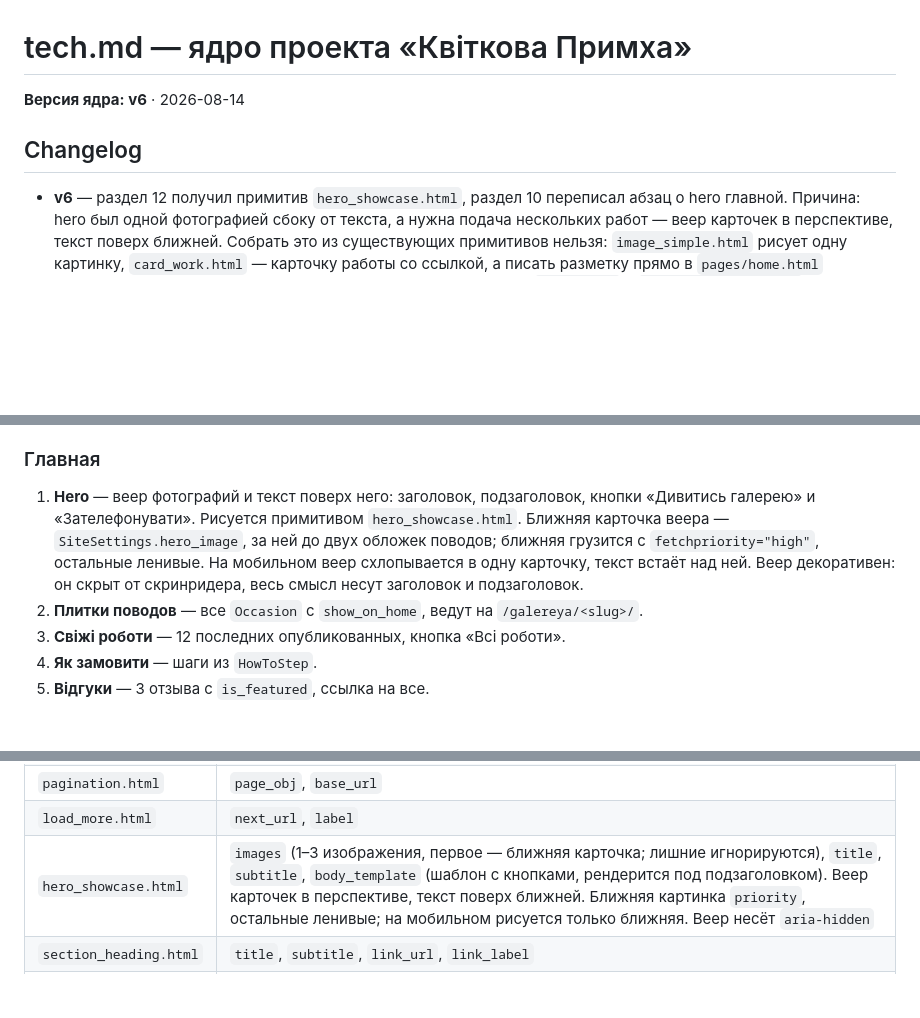
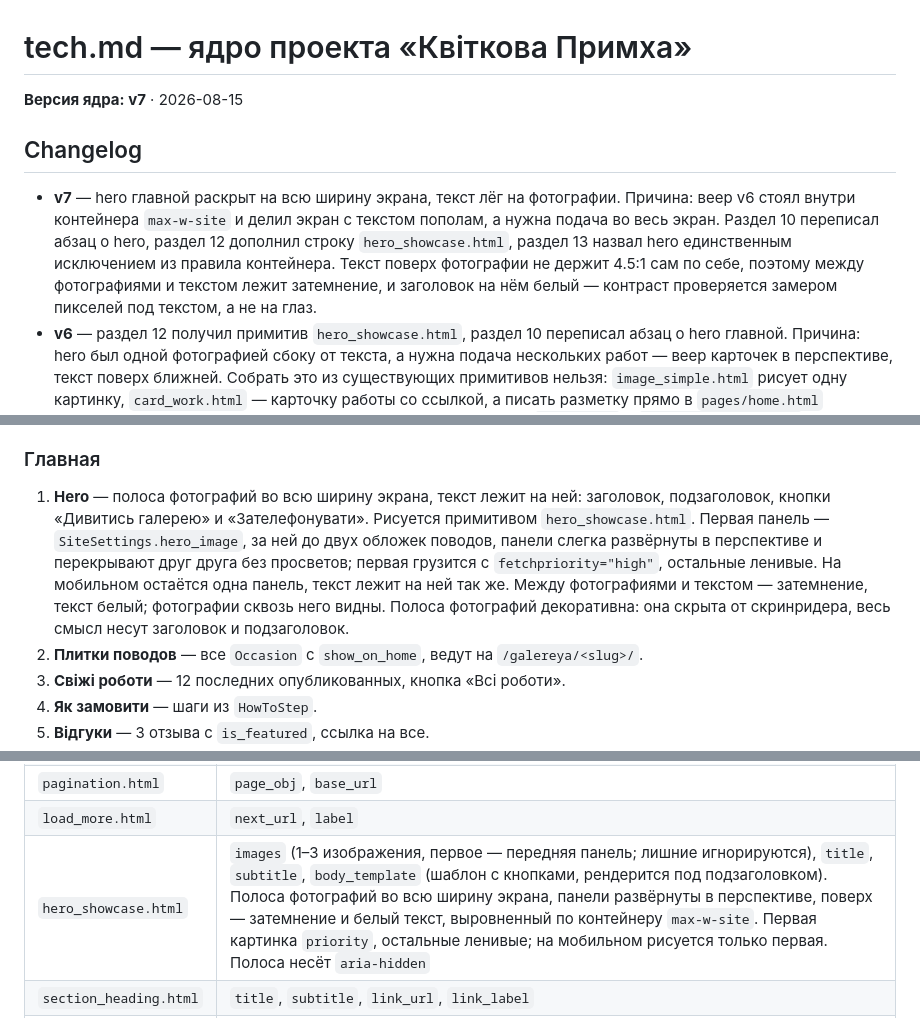
Before and after one commit to kazzutora/flowers-site, a Markdown page: tech.md, 3 parts joined by grey strips. GitHub-like rendering; blank space fills up the shorter version.

Commit message:
docs(core): open the hero across the screen, bump to v7
The v6 hero stood inside the max-w-site container and split the screen with
the text. The shop wants the photographs across the whole width with the
words lying on them, so section 13 now names the hero as the one block that
leaves the container.

Text on a photograph does not hold 4.5:1 by itself, so the contract asks for
a darkening between the two and for the contrast to be measured on pixels
rather than judged by eye.

```diff
--- a/tech.md
+++ b/tech.md
@@ -1,9 +1,10 @@
 # tech.md — ядро проекта «Квіткова Примха»
 
-**Версия ядра: v6** · 2026-08-14
+**Версия ядра: v7** · 2026-08-15
 
 ## Changelog
 
+- **v7** — hero главной раскрыт на всю ширину экрана, текст лёг на фотографии. Причина: веер v6 стоял внутри контейнера `max-w-site` и делил экран с текстом пополам, а нужна подача во весь экран. Раздел 10 переписал абзац о hero, раздел 12 дополнил строку `hero_showcase.html`, раздел 13 назвал hero единственным исключением из правила контейнера. Текст поверх фотографии не держит 4.5:1 сам по себе, поэтому между фотографиями и текстом лежит затемнение, и заголовок на нём белый — контраст проверяется замером пикселей под текстом, а не на глаз.
 - **v6** — раздел 12 получил примитив `hero_showcase.html`, раздел 10 переписал абзац о hero главной. Причина: hero был одной фотографией сбоку от текста, а нужна подача нескольких работ — веер карточек в перспективе, текст поверх ближней. Собрать это из существующих примитивов нельзя: `image_simple.html` рисует одну картинку, `card_work.html` — карточку работы со ссылкой, а писать разметку прямо в `pages/home.html` запрещает этот же раздел 12. Геометрия веера живёт классами `.hero-fan*` в `static/css/input.css`: `perspective` и `rotateY` не имеют утилит в Tailwind 3, а значения в квадратных скобках запрещены разделом 2. Наклон за курсором — Alpine-компонент `heroFan` в `static/js/app.js`, по образцу `lazyMap`. Схема БД, контракты задач, URL и раздел 12.1 не затронуты: новых идентификаторов нет, фотографии берутся из `SiteSettings.hero_image` и `Occasion.cover`.
 - **v5** — магазин называется «Квіткова Примха», проект переименован. Название не переводится: на `/ru/` оно то же, что на вывеске. Сид перестал угадывать имя и адрес — `SiteSettings` получает название, адрес (вул. Дворецька, 125, Рівне) и обе ссылки Google Maps, а фолбэк названия в `locale/` совпадает с вывеской. Причина: сайт представлялся условной «Квітковою майстернею», а карта не показывалась нигде — `map_embed_url` и `map_directions_url` оставались пустыми, хотя блок карты на главной и в контактах ждал их с самого начала. Контракты разделов 4.7, 10 и 12 не менялись.
 - **v4** — `empty_state.html` получил параметр `level`. Причина: на страницах, где пустое состояние занимает всю страницу (`/dyakuyemo/`, `404`, `410`), заголовок обязан быть первого уровня, а примитив рисовал только `h2`, и эти страницы уходили вовсе без `h1` вопреки разделу 12 FRONTEND.md и чек-листу раздела 15.
@@ -742,7 +743,7 @@ beat_schedule = {
 
 ### Главная
 
-1. **Hero** — веер фотографий и текст поверх него: заголовок, подзаголовок, кнопки «Дивитись галерею» и «Зателефонувати». Рисуется примитивом `hero_showcase.html`. Ближняя карточка веера — `SiteSettings.hero_image`, за ней до двух обложек поводов; ближняя грузится с `fetchpriority="high"`, остальные ленивые. На мобильном веер схлопывается в одну карточку, текст встаёт над ней. Веер декоративен: он скрыт от скринридера, весь смысл несут заголовок и подзаголовок.
+1. **Hero** — полоса фотографий во всю ширину экрана, текст лежит на ней: заголовок, подзаголовок, кнопки «Дивитись галерею» и «Зателефонувати». Рисуется примитивом `hero_showcase.html`. Первая панель — `SiteSettings.hero_image`, за ней до двух обложек поводов, панели слегка развёрнуты в перспективе и перекрывают друг друга без просветов; первая грузится с `fetchpriority="high"`, остальные ленивые. На мобильном остаётся одна панель, текст лежит на ней так же. Между фотографиями и текстом — затемнение, текст белый; фотографии сквозь него видны. Полоса фотографий декоративна: она скрыта от скринридера, весь смысл несут заголовок и подзаголовок.
 2. **Плитки поводов** — все `Occasion` с `show_on_home`, ведут на `/galereya/<slug>/`.
 3. **Свіжі роботи** — 12 последних опубликованных, кнопка «Всі роботи».
 4. **Як замовити** — шаги из `HowToStep`.
@@ -870,7 +871,7 @@ class TranslatedMixin:
 | `lightbox.html` | `images`, `start_index` |
 | `pagination.html` | `page_obj`, `base_url` |
 | `load_more.html` | `next_url`, `label` |
-| `hero_showcase.html` | `images` (1–3 изображения, первое — ближняя карточка; лишние игнорируются), `title`, `subtitle`, `body_template` (шаблон с кнопками, рендерится под подзаголовком). Веер карточек в перспективе, текст поверх ближней. Ближняя картинка `priority`, остальные ленивые; на мобильном рисуется только ближняя. Веер несёт `aria-hidden` |
+| `hero_showcase.html` | `images` (1–3 изображения, первое — передняя панель; лишние игнорируются), `title`, `subtitle`, `body_template` (шаблон с кнопками, рендерится под подзаголовком). Полоса фотографий во всю ширину экрана, панели развёрнуты в перспективе, поверх — затемнение и белый текст, выровненный по контейнеру `max-w-site`. Первая картинка `priority`, остальные ленивые; на мобильном рисуется только первая. Полоса несёт `aria-hidden` |
 | `section_heading.html` | `title`, `subtitle`, `link_url`, `link_label` |
 | `empty_state.html` | `title`, `text`, `action_label`, `action_url`, `level` (`2` по умолчанию; `1` там, где пустое состояние занимает страницу целиком — `/dyakuyemo/`, `404`, `410`, иначе такая страница остаётся вовсе без `h1`) |
 | `alert.html` | `tone`, `text` |
```
Also changed, not shown: other parts of tech.md (+1 -1 lines).
